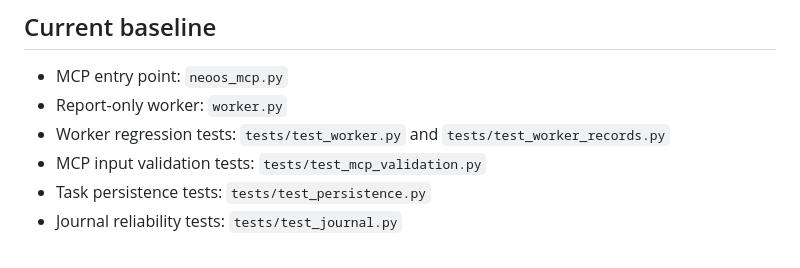
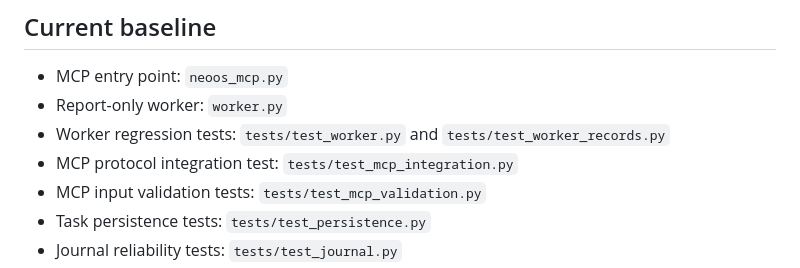
Before and after one commit to gw140427-rgb/Neoos-2, a Markdown page: ROADMAP_10_DAYS.md, the part around the change. Rendered like a GitHub page.

Commit message:
docs: record MCP integration test and CI milestones

```diff
--- a/ROADMAP_10_DAYS.md
+++ b/ROADMAP_10_DAYS.md
@@ -32,6 +32,7 @@ Improve the existing NeoOS Rebuild starter in small, reviewable steps. The curre
 - MCP entry point: `neoos_mcp.py`
 - Report-only worker: `worker.py`
 - Worker regression tests: `tests/test_worker.py` and `tests/test_worker_records.py`
+- MCP protocol integration test: `tests/test_mcp_integration.py`
 - MCP input validation tests: `tests/test_mcp_validation.py`
 - Task persistence tests: `tests/test_persistence.py`
 - Journal reliability tests: `tests/test_journal.py`
```
